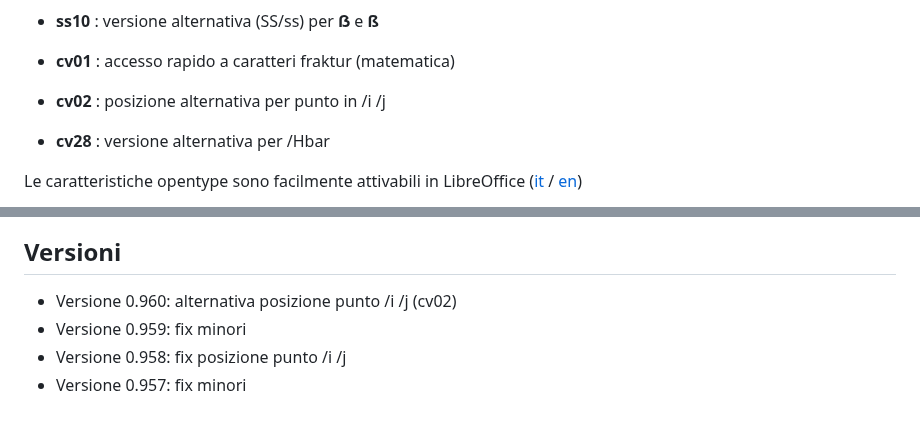
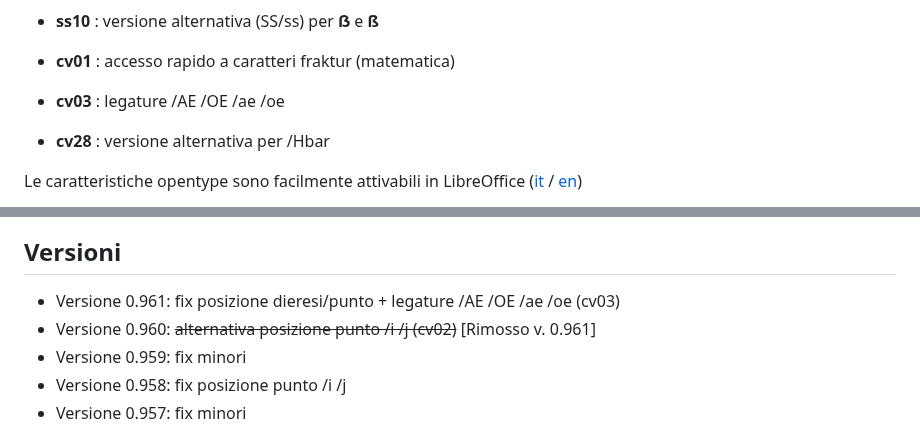
Before and after one commit to m-casanova/Garamontio, a Markdown page: README.md, 2 parts joined by grey strips. Rendered like a GitHub page.

Commit message:
Version 0.961

```diff
--- a/README.md
+++ b/README.md
@@ -33,7 +33,7 @@ Alcune caratteristiche opentype disponibili:
 * __ss10__ : versione alternativa (SS/ss) per __ẞ__ e __ß__
 
 * __cv01__ : accesso rapido a caratteri fraktur (matematica)
-* __cv02__ : posizione alternativa per punto in /i /j
+* __cv03__ : legature /AE /OE /ae /oe
 * __cv28__ : versione alternativa per /Hbar
 
 Le caratteristiche opentype sono facilmente attivabili in LibreOffice ([it](https://help.libreoffice.org/latest/it/text/shared/01/font_features.html) / [en](https://help.libreoffice.org/latest/en-US/text/shared/01/font_features.html))
@@ -58,7 +58,8 @@ Le caratteristiche opentype sono facilmente attivabili in LibreOffice ([it](http
 
 
 ## Versioni
-- Versione 0.960: alternativa posizione punto /i /j (cv02)
+- Versione 0.961: fix posizione dieresi/punto + legature /AE /OE /ae /oe (cv03)
+- Versione 0.960: <s>alternativa posizione punto /i /j (cv02)</s> [Rimosso v. 0.961]
 - Versione 0.959: fix minori
 - Versione 0.958: fix posizione punto /i /j
 - Versione 0.957: fix minori
```
